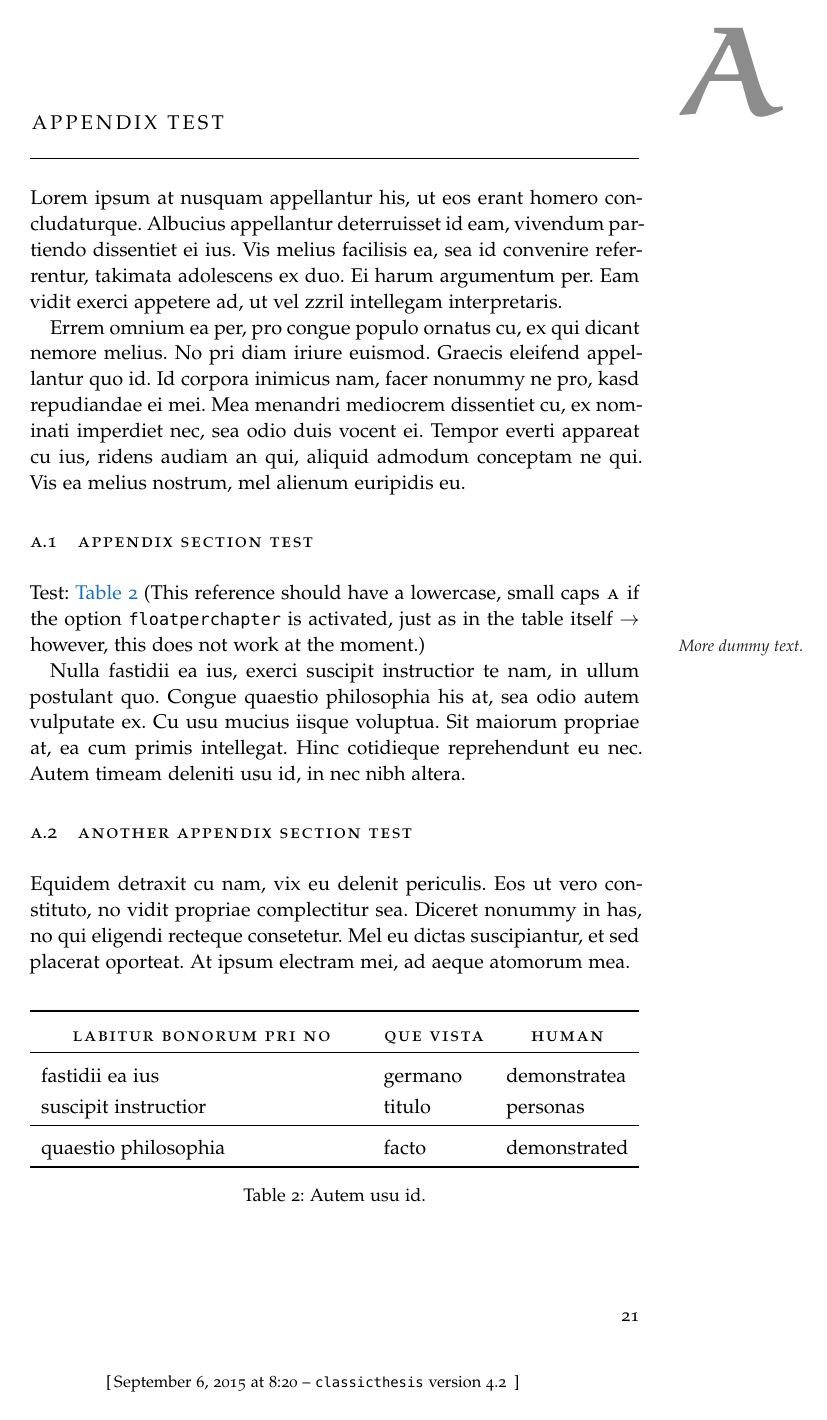
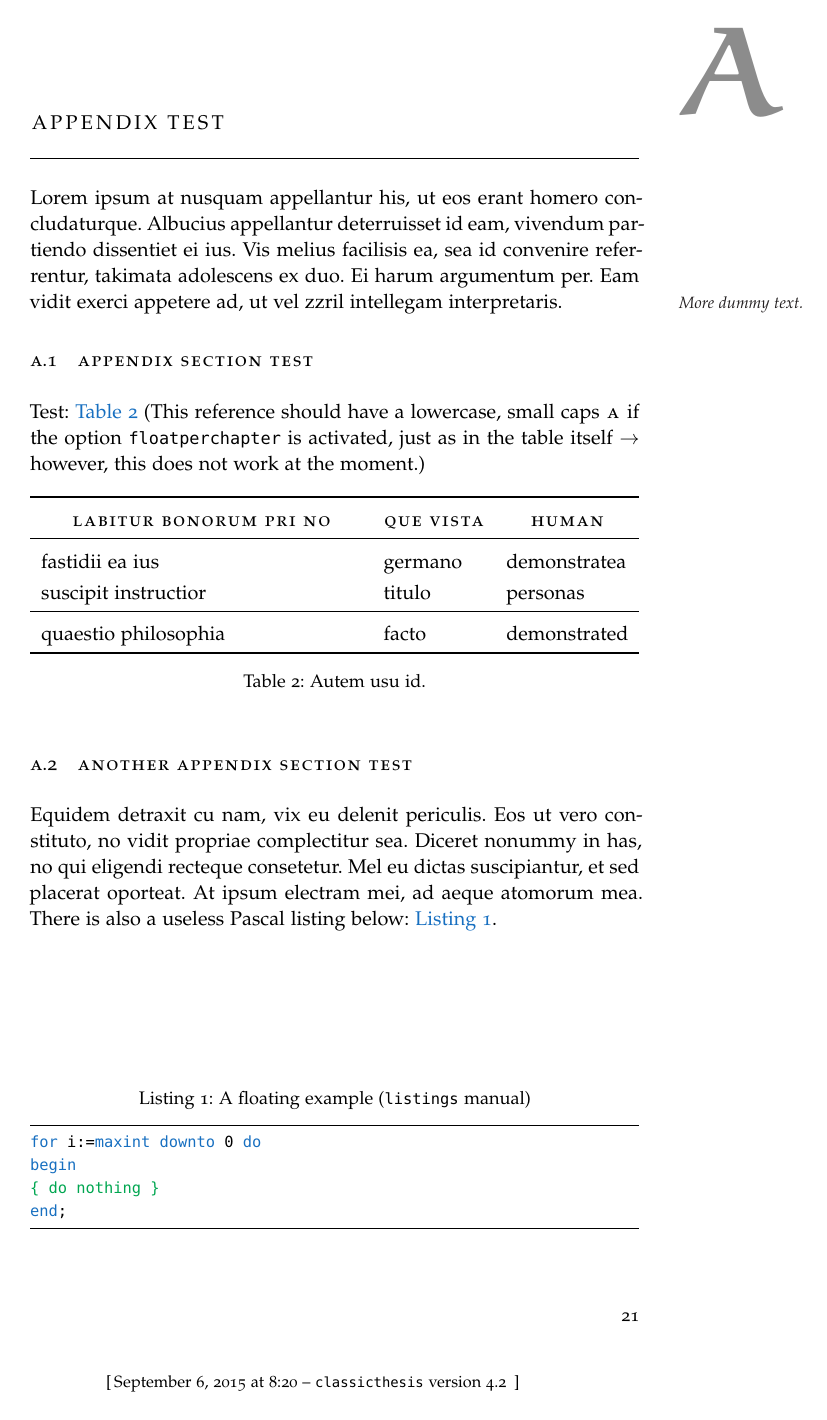
Before and after one commit to bashimao/ltu-thesis, a LaTeX thesis (ClassicThesis.tex, which reads Chapters/Chapter0A.tex, classicthesis-config.tex, classicthesis.sty): page 35 of 41. Compiled offline with pdfLaTeX; a missing font is replaced by an installed copy or a similar font.

Commit message:
Fixed layout of acronyms in the List of Acronyms (set to \acsfont) and shuffled around some text, listings etc.

```diff
--- a/Chapters/Chapter0A.tex
+++ b/Chapters/Chapter0A.tex
@@ -9,14 +9,15 @@ concludaturque. Albucius appellantur deterruisset id eam, vivendum
 partiendo dissentiet ei ius. Vis melius facilisis ea, sea id convenire
 referrentur, takimata adolescens ex duo. Ei harum argumentum per. Eam
 vidit exerci appetere ad, ut vel zzril intellegam interpretaris.
+\graffito{More dummy text.}
 
-Errem omnium ea per, pro congue populo ornatus cu, ex qui dicant
-nemore melius. No pri diam iriure euismod. Graecis eleifend
-appellantur quo id. Id corpora inimicus nam, facer nonummy ne pro,
-kasd repudiandae ei mei. Mea menandri mediocrem dissentiet cu, ex
-nominati imperdiet nec, sea odio duis vocent ei. Tempor everti
-appareat cu ius, ridens audiam an qui, aliquid admodum conceptam ne
-qui. Vis ea melius nostrum, mel alienum euripidis eu.
+%Errem omnium ea per, pro congue populo ornatus cu, ex qui dicant
+%nemore melius. No pri diam iriure euismod. Graecis eleifend
+%appellantur quo id. Id corpora inimicus nam, facer nonummy ne pro,
+%kasd repudiandae ei mei. Mea menandri mediocrem dissentiet cu, ex
+%nominati imperdiet nec, sea odio duis vocent ei. Tempor everti
+%appareat cu ius, ridens audiam an qui, aliquid admodum conceptam ne
+%qui. Vis ea melius nostrum, mel alienum euripidis eu.
 
 \section{Appendix Section Test}
 Test: \autoref{tab:moreexample} (This reference should have a
@@ -24,21 +25,7 @@ lowercase, small caps \spacedlowsmallcaps{A} if the option
 \texttt{floatperchapter} is activated, just as in the table itself
  $\rightarrow$ however, this does not work at the moment.)
 
-\graffito{More dummy text.}
-Nulla fastidii ea ius, exerci suscipit instructior te nam, in ullum
-postulant quo. Congue quaestio philosophia his at, sea odio autem
-vulputate ex. Cu usu mucius iisque voluptua. Sit maiorum propriae at,
-ea cum primis intellegat. Hinc cotidieque reprehendunt eu nec. Autem
-timeam deleniti usu id, in nec nibh altera.
-
-\section{Another Appendix Section Test}
-Equidem detraxit cu nam, vix eu delenit periculis. Eos ut vero
-constituto, no vidit propriae complectitur sea. Diceret nonummy in
-has, no qui eligendi recteque consetetur. Mel eu dictas suscipiantur,
-et sed placerat oporteat. At ipsum electram mei, ad aeque atomorum
-mea.
-
-\begin{table}
+\begin{table}[h]
     \myfloatalign
   \begin{tabularx}{\textwidth}{Xll} \toprule
     \tableheadline{labitur bonorum pri no} & \tableheadline{que vista}
@@ -62,8 +46,27 @@ expetenda efficiendi. Eu quo nobis offendit, verterem scriptorem ne
-vix.
+%Nulla fastidii ea ius, exerci suscipit instructior te nam, in ullum
+%postulant quo. Congue quaestio philosophia his at, sea odio autem
+%vulputate ex. Cu usu mucius iisque voluptua. Sit maiorum propriae at,
+%ea cum primis intellegat. Hinc cotidieque reprehendunt eu nec. Autem
+%timeam deleniti usu id, in nec nibh altera.
 
-\begin{lstlisting}[float,language=Pascal,frame=tb,caption=A floating example]
+
+
+
+\section{Another Appendix Section Test}
+Equidem detraxit cu nam, vix eu delenit periculis. Eos ut vero
+constituto, no vidit propriae complectitur sea. Diceret nonummy in
+has, no qui eligendi recteque consetetur. Mel eu dictas suscipiantur,
+et sed placerat oporteat. At ipsum electram mei, ad aeque atomorum
+mea. There is also a useless Pascal listing below: \autoref{lst:useless}.
+
+\begin{lstlisting}[float=b,language=Pascal,frame=tb,caption={A floating example (\texttt{listings} manual)},label=lst:useless]
 for i:=maxint downto 0 do
 begin
 { do nothing }
 end;
 \end{lstlisting}
+
+%Ei solet nemore consectetuer nam. Ad eam porro impetus, te choro omnes
+%evertitur mel. Molestie conclusionemque vel at, no qui omittam
+%expetenda efficiendi. Eu quo nobis offendit, verterem scriptorem ne
+%vix.
--- a/classicthesis-config.tex
+++ b/classicthesis-config.tex
@@ -110,8 +110,8 @@
 \PassOptionsToPackage{printonlyused,smaller}{acronym}
     \usepackage{acronym} % nice macros for handling all acronyms in the thesis
     %\renewcommand{\bflabel}[1]{{#1}\hfill} % fix the list of acronyms --> no longer working
-    %\renewcommand*{\aclabelfont}[1]{\spacedlowsmallcaps{#1}}
     %\renewcommand*{\acsfont}[1]{\textsc{#1}}
+    \renewcommand*{\aclabelfont}[1]{\acsfont{#1}}
 % ****************************************************************************************************
 
 
--- a/classicthesis.sty
+++ b/classicthesis.sty
@@ -39,7 +39,7 @@
 %
 % ********************************************************************
 \NeedsTeXFormat{LaTeX2e}%[2015/01/01] % fixed via latexrelease package, see below
-\ProvidesPackage{classicthesis}[2015/09/03 v4.2 Typographic style for a classic-looking thesis]
+\ProvidesPackage{classicthesis}[2015/09/06 v4.2 Typographic style for a classic-looking thesis]
 %\PassOptionsToPackage{latest}{latexrelease} % replacement for fixltx2e, emulate newer kernel version if older is detected
     %\RequirePackage{latexrelease} % will be put back in once it is available in more distributions
 \RequirePackage{ifthen}
```
Also changed, not shown: Chapters/Chapter02.tex (+10 -5 lines), ClassicThesis.pdf, Chapters/Chapter0A.tex (3 more changed lines), 3 other files.
